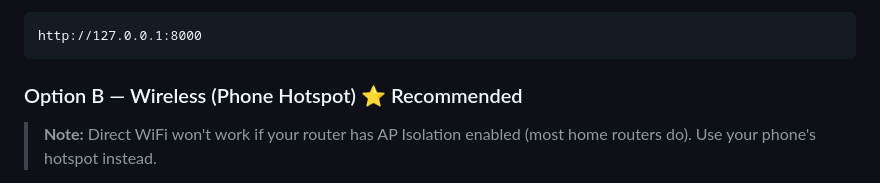
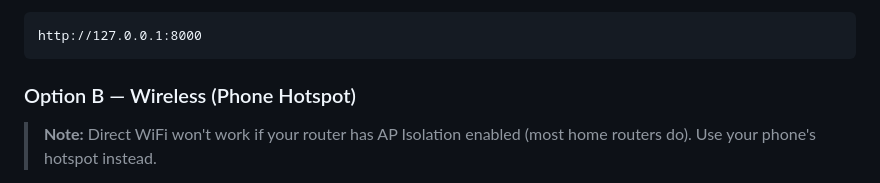
Before and after one commit to Fyiss/mobile-soc-console, a Markdown page: README.md, the part around the change. Rendered like a GitHub page.

````diff
--- a/README.md
+++ b/README.md
@@ -217,7 +217,7 @@ In the Flutter app, set Broker URL to:
 http://127.0.0.1:8000
 ```
 
-### Option B — Wireless (Phone Hotspot) ⭐ Recommended
+### Option B — Wireless (Phone Hotspot)
 
 > **Note:** Direct WiFi won't work if your router has AP Isolation enabled (most home routers do). Use your phone's hotspot instead.
 
````
